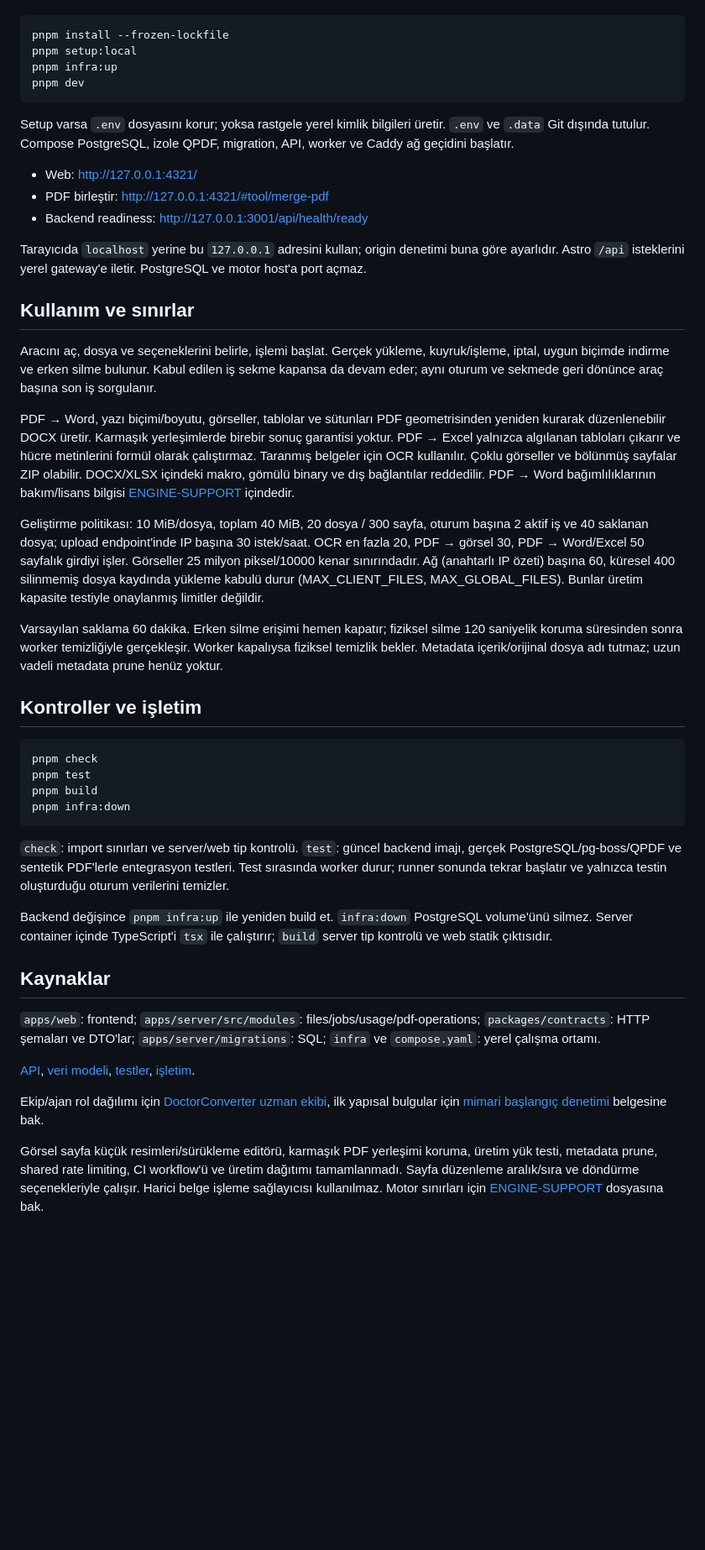
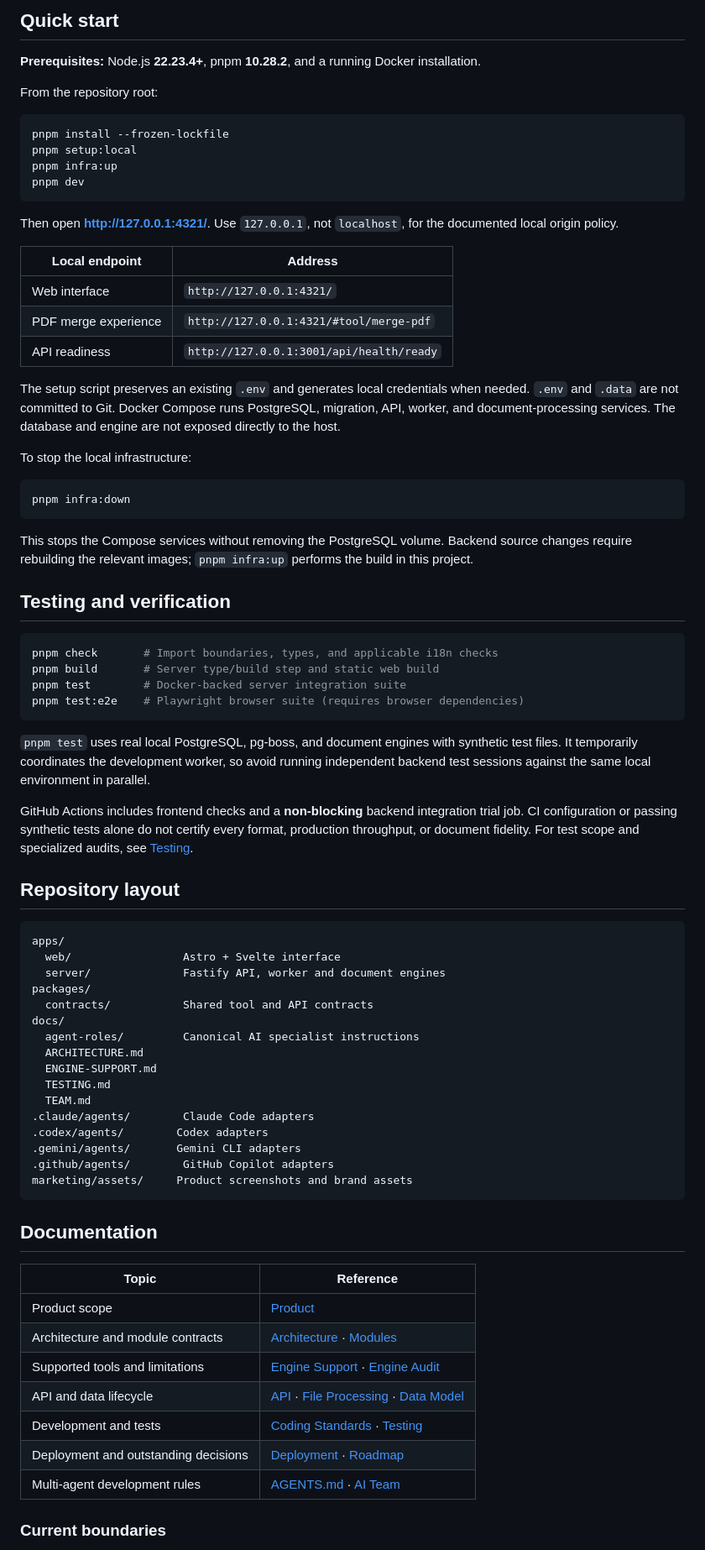
Before and after one commit to mfurkanturan/convertsite, a Markdown page: README.md, the part around one of its changes. Shown at 84% size. Drawn GitHub-style; blank space fills up the shorter version.

````diff
--- a/README.md
+++ b/README.md
@@ -10,46 +124,79 @@ Node.js 22.23.4 veya üzeri, pnpm 10.28.2 ve çalışan Docker gerekir. Reposito
+## Quick start
+
+**Prerequisites:** Node.js **22.23.4+**, pnpm **10.28.2**, and a running Docker installation.
+
+From the repository root:
+
+```bash
 pnpm install --frozen-lockfile
 pnpm setup:local
 pnpm infra:up
 pnpm dev
 ```
 
-Setup varsa `.env` dosyasını korur; yoksa rastgele yerel kimlik bilgileri üretir. `.env` ve `.data` Git dışında tutulur. Compose PostgreSQL, izole QPDF, migration, API, worker ve Caddy ağ geçidini başlatır.
+Then open **http://127.0.0.1:4321/**. Use `127.0.0.1`, not `localhost`, for the documented local origin policy.
 
-- Web: http://127.0.0.1:4321/
-- PDF birleştir: http://127.0.0.1:4321/#tool/merge-pdf
-- Backend readiness: http://127.0.0.1:3001/api/health/ready
+| Local endpoint | Address |
+| --- | --- |
+| Web interface | `http://127.0.0.1:4321/` |
+| PDF merge experience | `http://127.0.0.1:4321/#tool/merge-pdf` |
+| API readiness | `http://127.0.0.1:3001/api/health/ready` |
 
-Tarayıcıda `localhost` yerine bu `127.0.0.1` adresini kullan; origin denetimi buna göre ayarlıdır. Astro `/api` isteklerini yerel gateway'e iletir. PostgreSQL ve motor host'a port açmaz.
+The setup script preserves an existing `.env` and generates local credentials when needed. `.env` and `.data` are not committed to Git. Docker Compose runs PostgreSQL, migration, API, worker, and document-processing services. The database and engine are not exposed directly to the host.
 
-## Kullanım ve sınırlar
+To stop the local infrastructure:
 
-Aracını aç, dosya ve seçeneklerini belirle, işlemi başlat. Gerçek yükleme, kuyruk/işleme, iptal, uygun biçimde indirme ve erken silme bulunur. Kabul edilen iş sekme kapansa da devam eder; aynı oturum ve sekmede geri dönünce araç başına son iş sorgulanır.
-
-PDF → Word, yazı biçimi/boyutu, görseller, tablolar ve sütunları PDF geometrisinden yeniden kurarak düzenlenebilir DOCX üretir. Karmaşık yerleşimlerde birebir sonuç garantisi yoktur. PDF → Excel yalnızca algılanan tabloları çıkarır ve hücre metinlerini formül olarak çalıştırmaz. Taranmış belgeler için OCR kullanılır. Çoklu görseller ve bölünmüş sayfalar ZIP olabilir. DOCX/XLSX içindeki makro, gömülü binary ve dış bağlantılar reddedilir. PDF → Word bağımlılıklarının bakım/lisans bilgisi [ENGINE-SUPPORT](docs/ENGINE-SUPPORT.md) içindedir.
-
-Geliştirme politikası: 10 MiB/dosya, toplam 40 MiB, 20 dosya / 300 sayfa, oturum başına 2 aktif iş ve 40 saklanan dosya; upload endpoint'inde IP başına 30 istek/saat. OCR en fazla 20, PDF → görsel 30, PDF → Word/Excel 50 sayfalık girdiyi işler. Görseller 25 milyon piksel/10000 kenar sınırındadır. Ağ (anahtarlı IP özeti) başına 60, küresel 400 silinmemiş dosya kaydında yükleme kabulü durur (MAX_CLIENT_FILES, MAX_GLOBAL_FILES). Bunlar üretim kapasite testiyle onaylanmış limitler değildir.
-
-Varsayılan saklama 60 dakika. Erken silme erişimi hemen kapatır; fiziksel silme 120 saniyelik koruma süresinden sonra worker temizliğiyle gerçekleşir. Worker kapalıysa fiziksel temizlik bekler. Metadata içerik/orijinal dosya adı tutmaz; uzun vadeli metadata prune henüz yoktur.
-
-## Kontroller ve işletim
-
-```sh
-pnpm check
-pnpm test
-pnpm build
+```bash
 pnpm infra:down
 ```
 
-`check`: import sınırları ve server/web tip kontrolü. `test`: güncel backend imajı, gerçek PostgreSQL/pg-boss/QPDF ve sentetik PDF'lerle entegrasyon testleri. Test sırasında worker durur; runner sonunda tekrar başlatır ve yalnızca testin oluşturduğu oturum verilerini temizler.
+This stops the Compose services without removing the PostgreSQL volume. Backend source changes require rebuilding the relevant images; `pnpm infra:up` performs the build in this project.
 
-Backend değişince `pnpm infra:up` ile yeniden build et. `infra:down` PostgreSQL volume'ünü silmez. Server container içinde TypeScript'i `tsx` ile çalıştırır; `build` server tip kontrolü ve web statik çıktısıdır.
+## Testing and verification
 
-## Kaynaklar
+```bash
+pnpm check       # Import boundaries, types, and applicable i18n checks
+pnpm build       # Server type/build step and static web build
+pnpm test        # Docker-backed server integration suite
+pnpm test:e2e    # Playwright browser suite (requires browser dependencies)
+```
 
-`apps/web`: frontend; `apps/server/src/modules`: files/jobs/usage/pdf-operations; `packages/contracts`: HTTP şemaları ve DTO'lar; `apps/server/migrations`: SQL; `infra` ve `compose.yaml`: yerel çalışma ortamı.
+`pnpm test` uses real local PostgreSQL, pg-boss, and document engines with synthetic test files. It temporarily coordinates the development worker, so avoid running independent backend test sessions against the same local environment in parallel.
 
-[API](docs/API.md), [veri modeli](docs/DATA-MODEL.md), [testler](docs/TESTING.md), [işletim](docs/DEPLOYMENT.md).
+GitHub Actions includes frontend checks and a **non-blocking** backend integration trial job. CI configuration or passing synthetic tests alone do not certify every format, production throughput, or document fidelity. For test scope and specialized audits, see [Testing](docs/TESTING.md).
 
-Ekip/ajan rol dağılımı için [DoctorConverter uzman ekibi](docs/TEAM.md), ilk yapısal bulgular için [mimari başlangıç denetimi](project-planning/ARCHITECTURE-AUDIT.md) belgesine bak.
+## Repository layout
 
-Görsel sayfa küçük resimleri/sürükleme editörü, karmaşık PDF yerleşimi koruma, üretim yük testi, metadata prune, shared rate limiting, CI workflow'ü ve üretim dağıtımı tamamlanmadı. Sayfa düzenleme aralık/sıra ve döndürme seçenekleriyle çalışır. Harici belge işleme sağlayıcısı kullanılmaz. Motor sınırları için [ENGINE-SUPPORT](docs/ENGINE-SUPPORT.md) dosyasına bak.
+```text
+apps/
+  web/                 Astro + Svelte interface
+  server/              Fastify API, worker and document engines
+packages/
+  contracts/           Shared tool and API contracts
+docs/
+  agent-roles/         Canonical AI specialist instructions
+  ARCHITECTURE.md
+  ENGINE-SUPPORT.md
+  TESTING.md
+  TEAM.md
+.claude/agents/        Claude Code adapters
+.codex/agents/        Codex adapters
+.gemini/agents/       Gemini CLI adapters
+.github/agents/        GitHub Copilot adapters
+marketing/assets/     Product screenshots and brand assets
+```
+
+## Documentation
+
+| Topic | Reference |
+| --- | --- |
+| Product scope | [Product](docs/PRODUCT.md) |
+| Architecture and module contracts | [Architecture](docs/ARCHITECTURE.md) · [Modules](docs/MODULES.md) |
+| Supported tools and limitations | [Engine Support](docs/ENGINE-SUPPORT.md) · [Engine Audit](docs/ENGINE-AUDIT.md) |
+| API and data lifecycle | [API](docs/API.md) · [File Processing](docs/FILE-PROCESSING.md) · [Data Model](docs/DATA-MODEL.md) |
+| Development and tests | [Coding Standards](docs/CODING-STANDARDS.md) · [Testing](docs/TESTING.md) |
+| Deployment and outstanding decisions | [Deployment](docs/DEPLOYMENT.md) · [Roadmap](docs/ROADMAP.md) |
+| Multi-agent development rules | [AGENTS.md](AGENTS.md) · [AI Team](docs/TEAM.md) |
+
+### Current boundaries
+
````
Also changed, not shown: other parts of README.md (+128 -5 lines).
